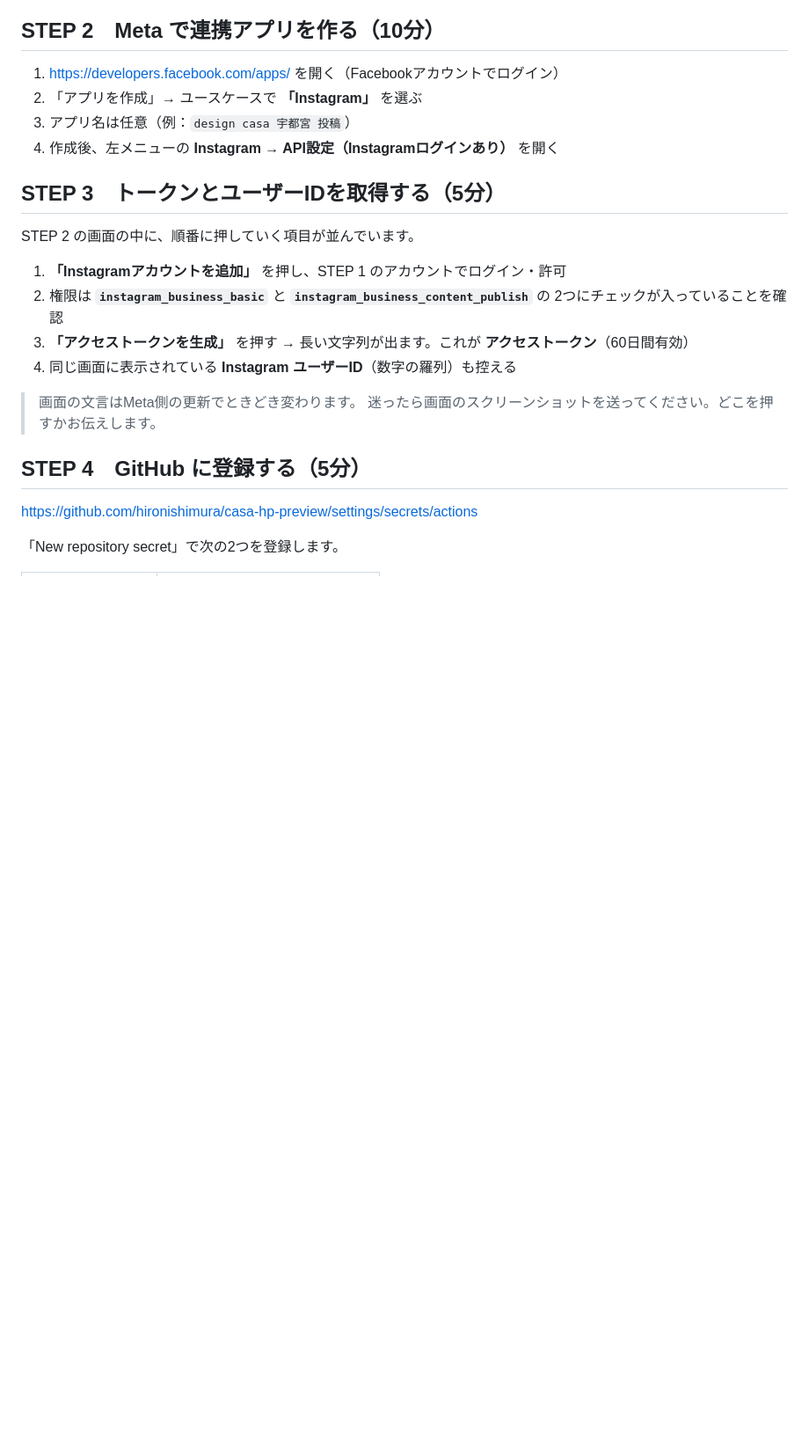
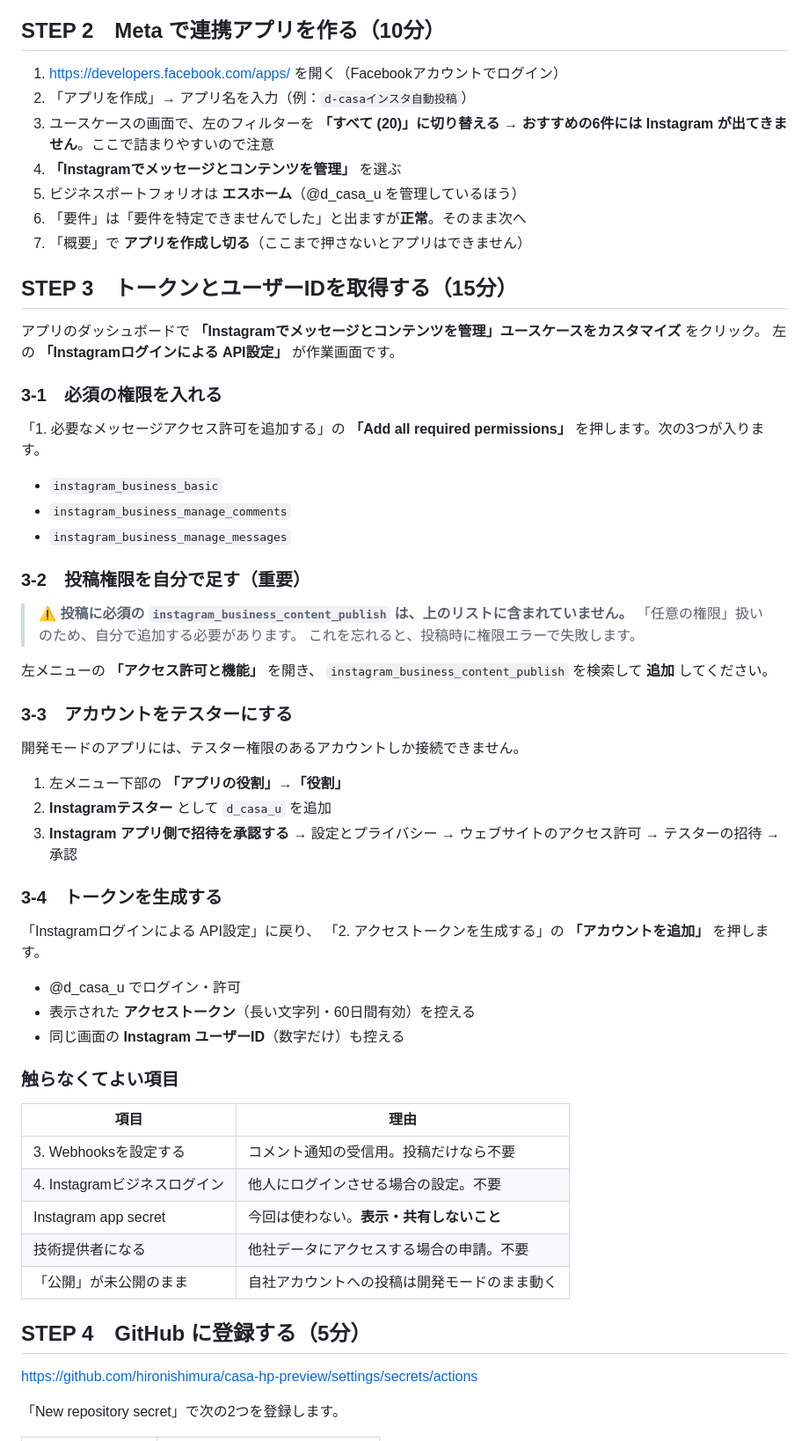
Before and after one commit to hironishimura/casa-hp-preview, a Markdown page: Instagram自動投稿の設定手順.md, the part around one of its changes. Shown at 88% size. GitHub-like rendering; blank space fills up the shorter version.

Commit message:
修正: 設定手順をMetaの実際の画面に合わせる
実際に操作して分かった食い違いを反映した。

- ユースケースは「おすすめ」に出ないので「すべて(20)」への切替が要る
- 投稿に必須の instagram_business_content_publish は必須権限の一覧に
  含まれず、「アクセス許可と機能」から自分で追加する必要がある
- 接続前に Instagramテスターのロール付与と、Instagram側での承認が要る
- 投稿先アカウント @d_casa_u と、触らなくてよい項目を明記した

Co-Authored-By: Claude Opus 5 <noreply@anthropic.com>

```diff
--- a/Instagram自動投稿の設定手順.md
+++ b/Instagram自動投稿の設定手順.md
@@ -55,23 +62,65 @@ APIで投稿するには**プロアカウント**である必要があります
 ## STEP 2　Meta で連携アプリを作る（10分）
 
 1. https://developers.facebook.com/apps/ を開く（Facebookアカウントでログイン）
-2. 「アプリを作成」→ ユースケースで **「Instagram」** を選ぶ
-3. アプリ名は任意（例：`design casa 宇都宮 投稿`）
-4. 作成後、左メニューの **Instagram → API設定（Instagramログインあり）** を開く
+2. 「アプリを作成」→ アプリ名を入力（例：`d-casaインスタ自動投稿`）
+3. ユースケースの画面で、左のフィルターを **「すべて (20)」に切り替える**
+   → **おすすめの6件には Instagram が出てきません**。ここで詰まりやすいので注意
+4. **「Instagramでメッセージとコンテンツを管理」** を選ぶ
+5. ビジネスポートフォリオは **エスホーム**（@d_casa_u を管理しているほう）
+6. 「要件」は「要件を特定できませんでした」と出ますが**正常**。そのまま次へ
+7. 「概要」で **アプリを作成し切る**（ここまで押さないとアプリはできません）
 
-## STEP 3　トークンとユーザーIDを取得する（5分）
+## STEP 3　トークンとユーザーIDを取得する（15分）
 
-STEP 2 の画面の中に、順番に押していく項目が並んでいます。
+アプリのダッシュボードで
+**「Instagramでメッセージとコンテンツを管理」ユースケースをカスタマイズ** をクリック。
+左の **「Instagramログインによる API設定」** が作業画面です。
 
-1. **「Instagramアカウントを追加」** を押し、STEP 1 のアカウントでログイン・許可
-2. 権限は **`instagram_business_basic`** と **`instagram_business_content_publish`** の
-   2つにチェックが入っていることを確認
-3. **「アクセストークンを生成」** を押す
-   → 長い文字列が出ます。これが **アクセストークン**（60日間有効）
-4. 同じ画面に表示されている **Instagram ユーザーID**（数字の羅列）も控える
+### 3-1　必須の権限を入れる
 
-> 画面の文言はMeta側の更新でときどき変わります。
-> 迷ったら画面のスクリーンショットを送ってください。どこを押すかお伝えします。
+「1. 必要なメッセージアクセス許可を追加する」の
+**「Add all required permissions」** を押します。次の3つが入ります。
+
+- `instagram_business_basic`
+- `instagram_business_manage_comments`
+- `instagram_business_manage_messages`
+
+### 3-2　投稿権限を自分で足す（重要）
+
+> ⚠️ **投稿に必須の `instagram_business_content_publish` は、上のリストに含まれていません。**
+> 「任意の権限」扱いのため、自分で追加する必要があります。
+> これを忘れると、投稿時に権限エラーで失敗します。
+
+左メニューの **「アクセス許可と機能」** を開き、
+`instagram_business_content_publish` を検索して **追加** してください。
+
+### 3-3　アカウントをテスターにする
+
+開発モードのアプリには、テスター権限のあるアカウントしか接続できません。
+
+1. 左メニュー下部の **「アプリの役割」→「役割」**
+2. **Instagramテスター** として `d_casa_u` を追加
+3. **Instagram アプリ側で招待を承認する**
+   → 設定とプライバシー → ウェブサイトのアクセス許可 → テスターの招待 → 承認
+
+### 3-4　トークンを生成する
+
+「Instagramログインによる API設定」に戻り、
+「2. アクセストークンを生成する」の **「アカウントを追加」** を押します。
+
+- @d_casa_u でログイン・許可
+- 表示された **アクセストークン**（長い文字列・60日間有効）を控える
+- 同じ画面の **Instagram ユーザーID**（数字だけ）も控える
+
+### 触らなくてよい項目
+
+| 項目 | 理由 |
+|---|---|
+| 3. Webhooksを設定する | コメント通知の受信用。投稿だけなら不要 |
+| 4. Instagramビジネスログイン | 他人にログインさせる場合の設定。不要 |
+| Instagram app secret | 今回は使わない。**表示・共有しないこと** |
+| 技術提供者になる | 他社データにアクセスする場合の申請。不要 |
+| 「公開」が未公開のまま | 自社アカウントへの投稿は開発モードのまま動く |
 
 ## STEP 4　GitHub に登録する（5分）
 
```
Also changed, not shown: other parts of Instagram自動投稿の設定手順.md (+7 -0 lines).
